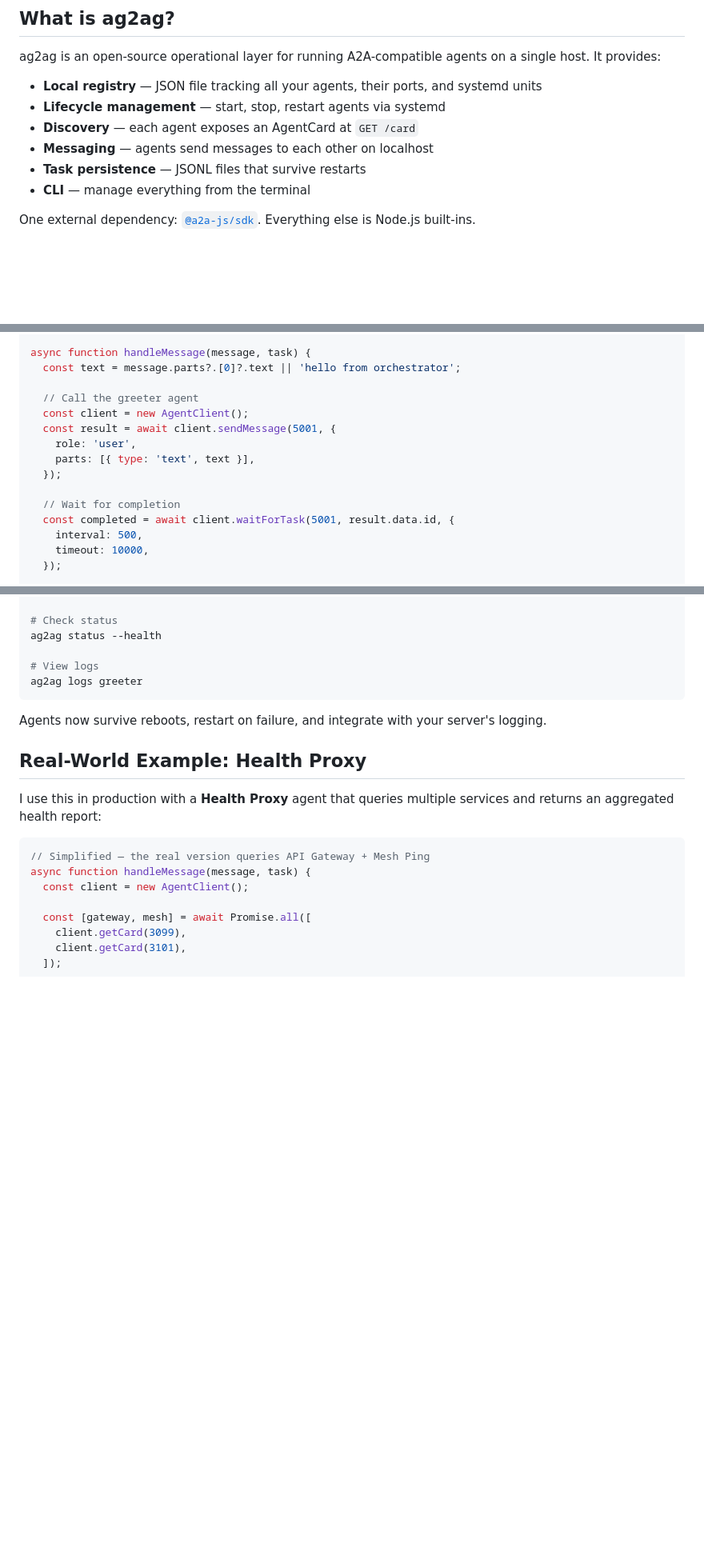
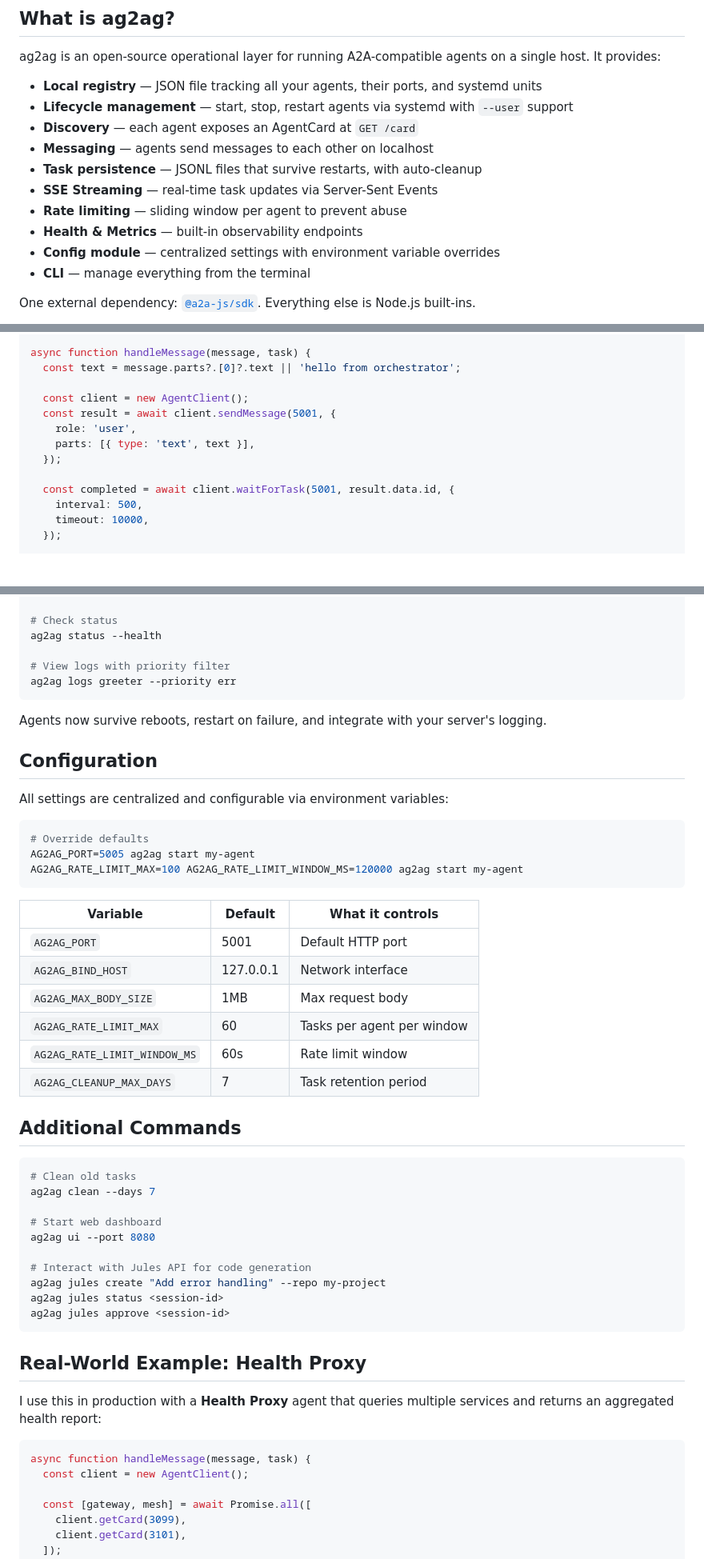
Before and after one commit to Maretto/ag2ag, a Markdown page: docs/tutorial.md, 3 parts joined by grey strips. Shown at 80% size. Rendered like a GitHub page; blank space fills up the shorter version.

Commit message:
docs: update tutorial to reflect v0.3.0+ features (config, tests, clean, ui, jules, logs --priority)

````diff
--- a/docs/tutorial.md
+++ b/docs/tutorial.md
@@ -17,10 +17,14 @@ That's what [ag2ag](https://github.com/Maretto/ag2ag) does.
 ag2ag is an open-source operational layer for running A2A-compatible agents on a single host. It provides:
 
 - **Local registry** — JSON file tracking all your agents, their ports, and systemd units
-- **Lifecycle management** — start, stop, restart agents via systemd
+- **Lifecycle management** — start, stop, restart agents via systemd with `--user` support
 - **Discovery** — each agent exposes an AgentCard at `GET /card`
 - **Messaging** — agents send messages to each other on localhost
-- **Task persistence** — JSONL files that survive restarts
+- **Task persistence** — JSONL files that survive restarts, with auto-cleanup
+- **SSE Streaming** — real-time task updates via Server-Sent Events
+- **Rate limiting** — sliding window per agent to prevent abuse
+- **Health & Metrics** — built-in observability endpoints
+- **Config module** — centralized settings with environment variable overrides
 - **CLI** — manage everything from the terminal
 
 One external dependency: [`@a2a-js/sdk`](https://www.npmjs.com/package/@a2a-js/sdk). Everything else is Node.js built-ins.
@@ -139,14 +142,12 @@ const card = {
 async function handleMessage(message, task) {
   const text = message.parts?.[0]?.text || 'hello from orchestrator';
 
-  // Call the greeter agent
   const client = new AgentClient();
   const result = await client.sendMessage(5001, {
     role: 'user',
     parts: [{ type: 'text', text }],
   });
 
-  // Wait for completion
   const completed = await client.waitForTask(5001, result.data.id, {
     interval: 500,
     timeout: 10000,
@@ -197,18 +198,51 @@ ag2ag start greeter
 # Check status
 ag2ag status --health
 
-# View logs
-ag2ag logs greeter
+# View logs with priority filter
+ag2ag logs greeter --priority err
 ```
 
 Agents now survive reboots, restart on failure, and integrate with your server's logging.
+
+## Configuration
+
+All settings are centralized and configurable via environment variables:
+
+```bash
+# Override defaults
+AG2AG_PORT=5005 ag2ag start my-agent
+AG2AG_RATE_LIMIT_MAX=100 AG2AG_RATE_LIMIT_WINDOW_MS=120000 ag2ag start my-agent
+```
+
+| Variable | Default | What it controls |
+|---|---|---|
+| `AG2AG_PORT` | 5001 | Default HTTP port |
+| `AG2AG_BIND_HOST` | 127.0.0.1 | Network interface |
+| `AG2AG_MAX_BODY_SIZE` | 1MB | Max request body |
+| `AG2AG_RATE_LIMIT_MAX` | 60 | Tasks per agent per window |
+| `AG2AG_RATE_LIMIT_WINDOW_MS` | 60s | Rate limit window |
+| `AG2AG_CLEANUP_MAX_DAYS` | 7 | Task retention period |
+
+## Additional Commands
+
+```bash
+# Clean old tasks
+ag2ag clean --days 7
+
+# Start web dashboard
+ag2ag ui --port 8080
+
+# Interact with Jules API for code generation
+ag2ag jules create "Add error handling" --repo my-project
+ag2ag jules status <session-id>
+ag2ag jules approve <session-id>
+```
 
 ## Real-World Example: Health Proxy
 
 I use this in production with a **Health Proxy** agent that queries multiple services and returns an aggregated health report:
 
 ```javascript
-// Simplified — the real version queries API Gateway + Mesh Ping
 async function handleMessage(message, task) {
   const client = new AgentClient();
 
````
Also changed, not shown: other parts of docs/tutorial.md (+12 -4 lines).
